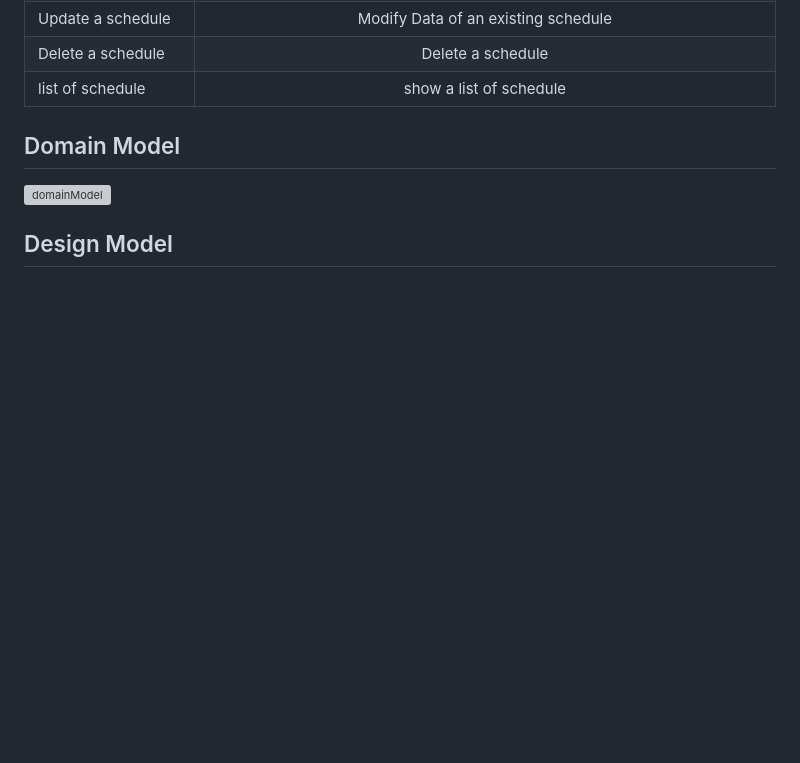
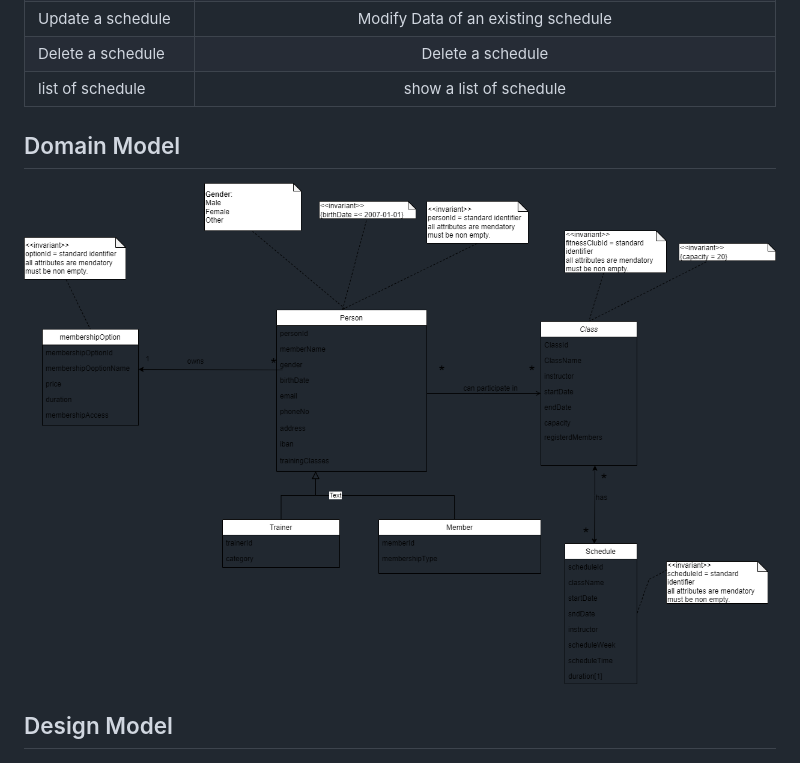
Before and after one commit to xpes/webapp23-FitflexStudio, a Markdown page: README.md, the part around the change. GitHub-like rendering; blank space fills up the shorter version; grey boxes are pictures that could not be loaded.

```diff
--- a/README.md
+++ b/README.md
@@ -80,7 +80,7 @@ The purpose of the FitflexStudio app is to streamline and automate the managemen
 | list of schedule     |   show  a list of schedule     |
 
 ## Domain Model
-![domainModel](https://github.com/xpes/webapp23-FitflexStudio/assets/25884342/dc1b2904-9be2-4a38-8eed-adc32cec3c51)
+![domainModel](domainName.png)
 
 ## Design Model
 ![image](https://github.com/xpes/webapp23-FitflexStudio/blob/main/designModel.png)
```
